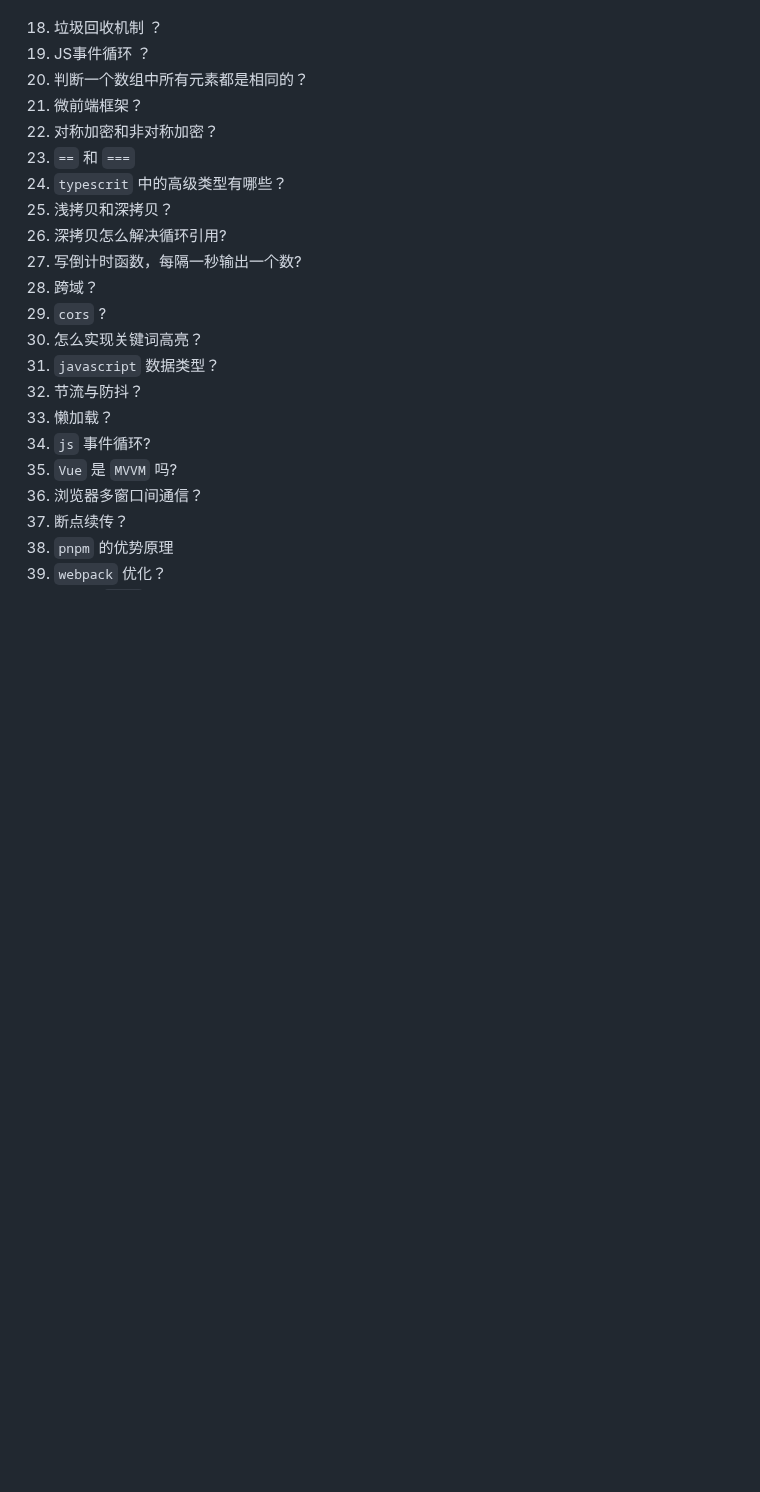
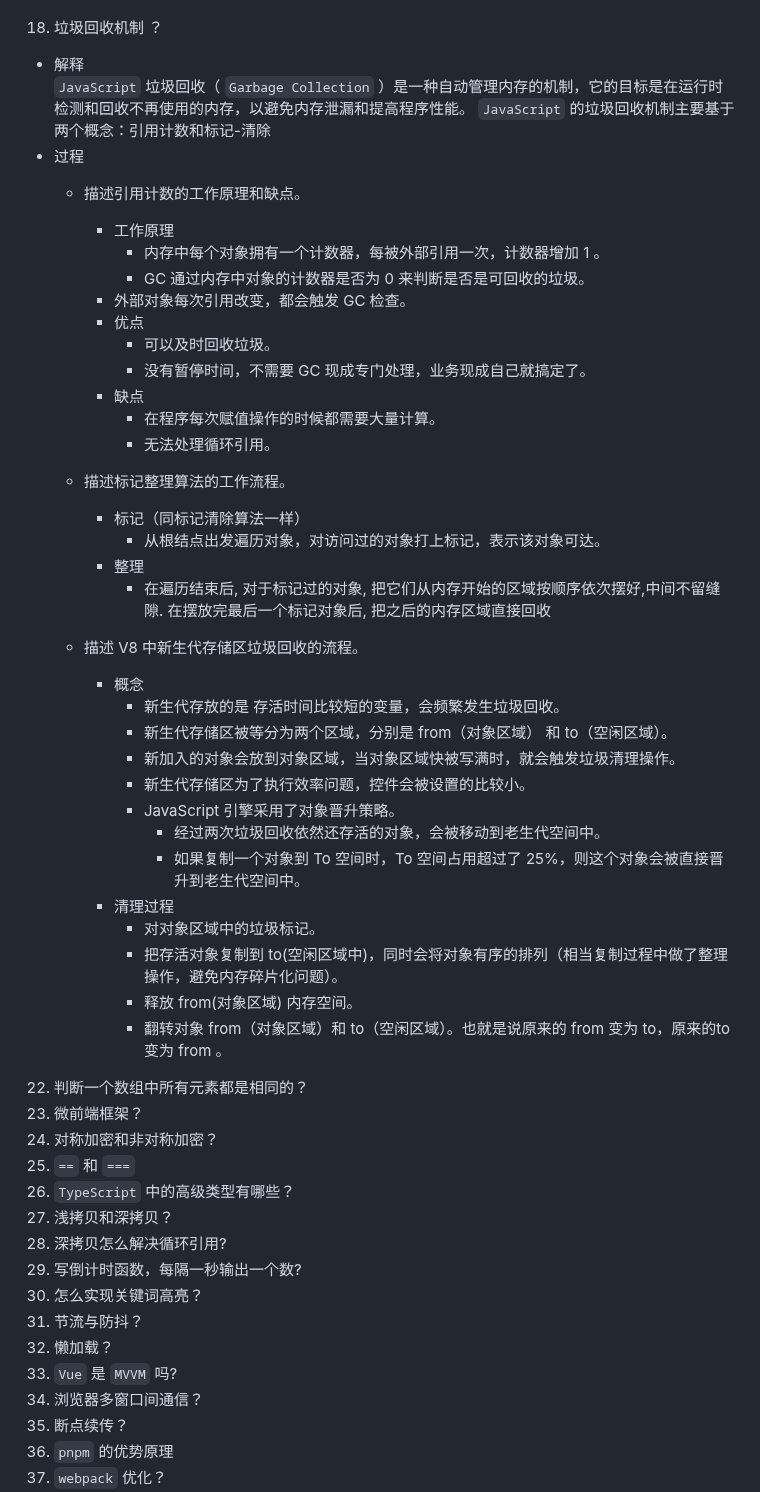
Before and after one commit to no5no6/Cheese, a Markdown page: Vue/面试.md, the part around one of its changes. GitHub-like rendering; blank space fills up the shorter version.

Commit message:
垃圾回收机制

```diff
--- a/Vue/面试.md
+++ b/Vue/面试.md
@@ -634,22 +634,53 @@
 
 
 18. 垃圾回收机制 ？
-21. JS事件循环 ？
+  + 解释
+    `JavaScript` 垃圾回收（ `Garbage Collection` ）是一种自动管理内存的机制，它的目标是在运行时检测和回收不再使用的内存，以避免内存泄漏和提高程序性能。 `JavaScript` 的垃圾回收机制主要基于两个概念：引用计数和标记-清除
+  + 过程
+    - 描述引用计数的工作原理和缺点。
+      + 工作原理
+        - 内存中每个对象拥有一个计数器，每被外部引用一次，计数器增加 1 。
+        - GC 通过内存中对象的计数器是否为 0 来判断是否是可回收的垃圾。
+      - 外部对象每次引用改变，都会触发 GC 检查。
+      + 优点
+        - 可以及时回收垃圾。
+        - 没有暂停时间，不需要 GC 现成专门处理，业务现成自己就搞定了。
+      + 缺点
+        - 在程序每次赋值操作的时候都需要大量计算。
+        - 无法处理循环引用。
+
+    - 描述标记整理算法的工作流程。
+      + 标记（同标记清除算法一样）
+        - 从根结点出发遍历对象，对访问过的对象打上标记，表示该对象可达。
+      + 整理
+        - 在遍历结束后, 对于标记过的对象, 把它们从内存开始的区域按顺序依次摆好,中间不留缝隙. 在摆放完最后一个标记对象后, 把之后的内存区域直接回收
+
+    - 描述 V8 中新生代存储区垃圾回收的流程。
+      + 概念
+        - 新生代存放的是 存活时间比较短的变量，会频繁发生垃圾回收。
+        - 新生代存储区被等分为两个区域，分别是 from（对象区域） 和 to（空闲区域）。
+        - 新加入的对象会放到对象区域，当对象区域快被写满时，就会触发垃圾清理操作。
+        - 新生代存储区为了执行效率问题，控件会被设置的比较小。
+        - JavaScript 引擎采用了对象晋升策略。
+          + 经过两次垃圾回收依然还存活的对象，会被移动到老生代空间中。
+          + 如果复制一个对象到 To 空间时，To 空间占用超过了 25%，则这个对象会被直接晋升到老生代空间中。
+      + 清理过程
+        - 对对象区域中的垃圾标记。
+        - 把存活对象复制到 to(空闲区域中)，同时会将对象有序的排列（相当复制过程中做了整理操作，避免内存碎片化问题）。
+        - 释放 from(对象区域) 内存空间。
+        - 翻转对象 from（对象区域）和 to（空闲区域）。也就是说原来的 from 变为 to，原来的to变为 from 。
+
 22. 判断一个数组中所有元素都是相同的？
 23. 微前端框架？
 24. 对称加密和非对称加密？
 25. `==` 和 `===`
-26. `typescrit` 中的高级类型有哪些？
+26. `TypeScript` 中的高级类型有哪些？
 27. 浅拷贝和深拷贝？
 29. 深拷贝怎么解决循环引用?
 30. 写倒计时函数，每隔一秒输出一个数?
-31. 跨域？
-32. `cors` ?
 34. 怎么实现关键词高亮？
-35. `javascript` 数据类型？
 36. 节流与防抖？
 37. 懒加载？
-38. `js` 事件循环?
 39. `Vue` 是 `MVVM` 吗?
 40. 浏览器多窗口间通信？
 41. 断点续传？
```
Also changed, not shown: other parts of Vue/面试.md (+1 -1 lines).
